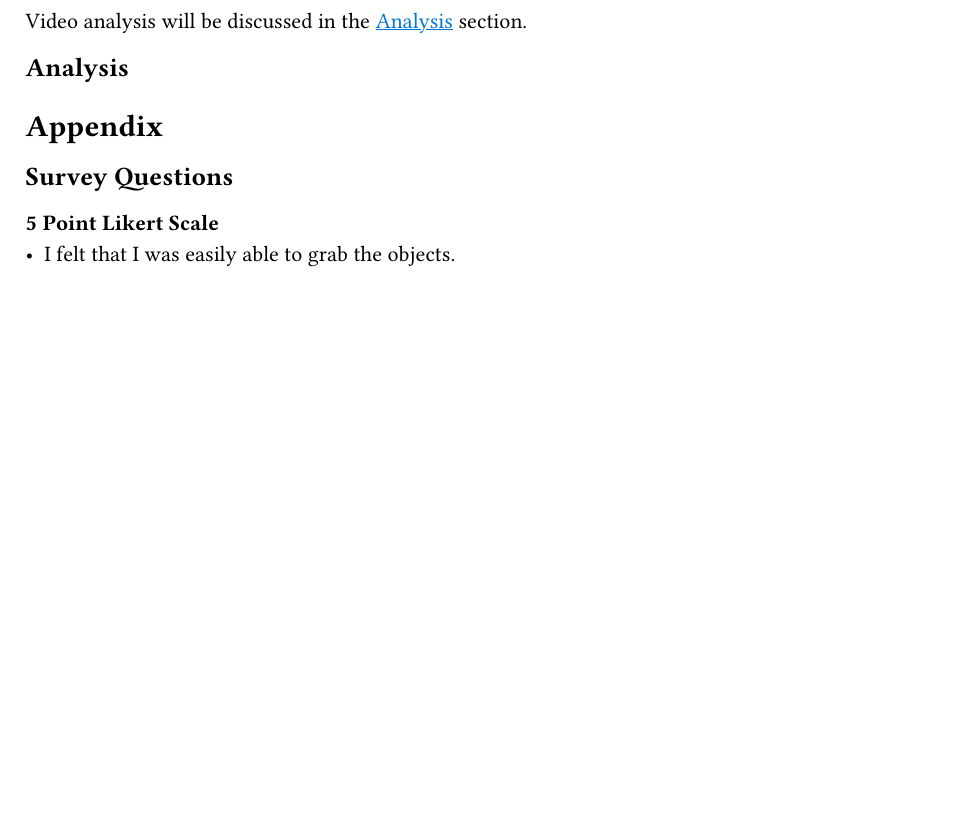
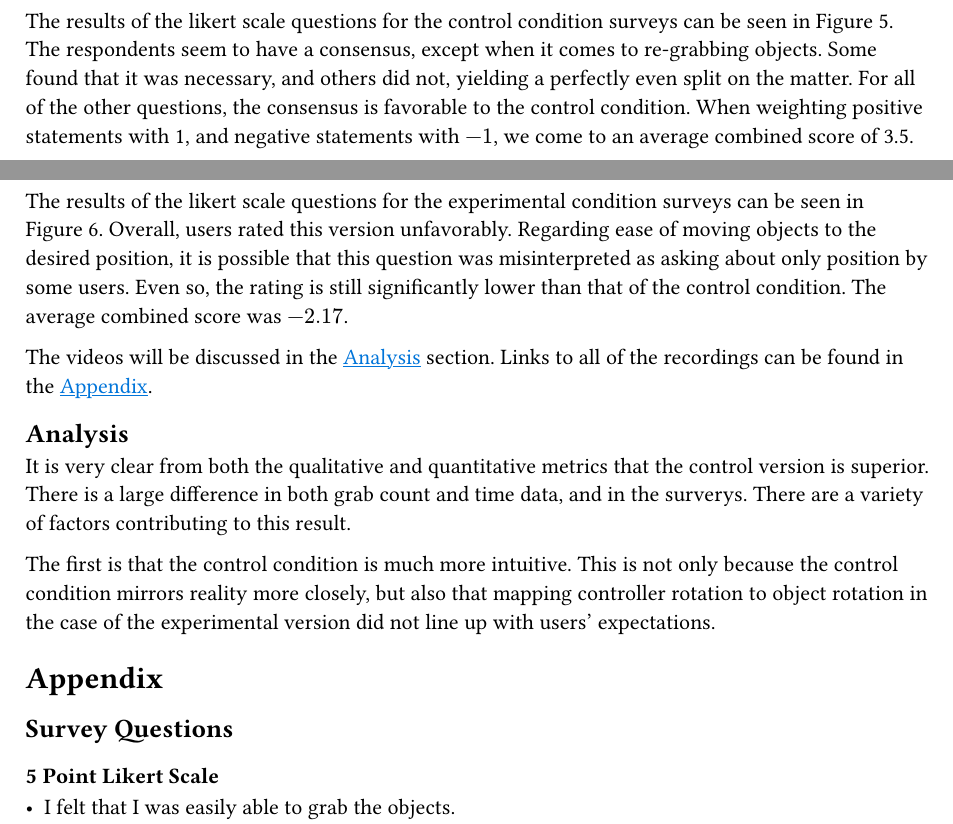
Before and after one commit to scrmbld/253-phase-4, a Typst document (report/manip.typ): part of page 6 of 6 before the commit and two parts of pages 6 and 8 of 8 after it, the two joined at a grey line, cut at the place of the change, the shorter picture padded with empty space. Compiled offline with Typst 0.15.

Commit message:
finish data vis

```diff
--- a/report/manip.typ
+++ b/report/manip.typ
@@ -90,11 +92,17 @@ The first of the five tasks was treated as a tutorial. Since many users had not
     image("images/q5_experiment.png"),
   ),
   caption: [Distribution of responses on survey questions for the experimental condition.]
-) <conotrolsurvey>
+) <experimentsurvey>
 
-Video analysis will be discussed in the #link(<analysis>, [Analysis]) section.
+The results of the likert scale questions for the experimental condition surveys can be seen in @experimentsurvey. Overall, users rated this version unfavorably. Regarding ease of moving objects to the desired position, it is possible that this question was misinterpreted as asking about only position by some users. Even so, the rating is still significantly lower than that of the control condition. The average combined score was $-2.17$.
+
+The videos will be discussed in the #link(<analysis>, [Analysis]) section. Links to all of the recordings can be found in the #link(<appendix>, [Appendix]).
 
 == Analysis <analysis>
+
+It is very clear from both the qualitative and quantitative metrics that the control version is superior. There is a large difference in both grab count and time data, and in the surverys. There are a variety of factors contributing to this result.
+
+The first is that the control condition is much more intuitive. This is not only because the control condition mirrors reality more closely, but also that mapping controller rotation to object rotation in the case of the experimental version did not line up with users' expectations.
 
 = Appendix <appendix>
 
```
Also changed, not shown: report/manip.typ (16 more changed lines), 1 other file.
